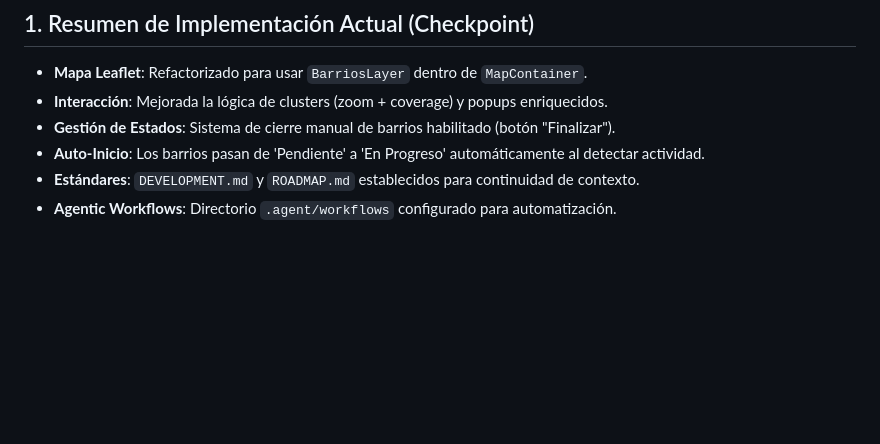
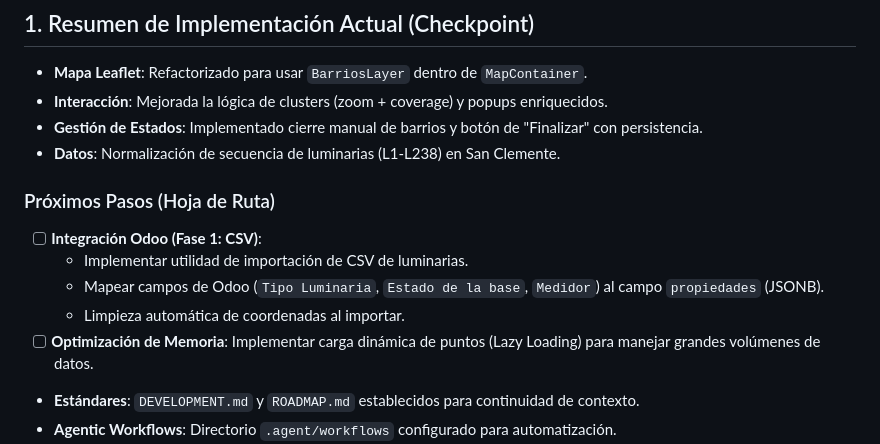
Before and after one commit to amschajari/mapa-relevamientos-municipales, a Markdown page: ROADMAP.md, the part around the change. GitHub-like rendering; blank space fills up the shorter version.

Commit message:
docs: actualizar roadmap con planes de integración Odoo y normalización de datos

```diff
--- a/ROADMAP.md
+++ b/ROADMAP.md
@@ -8,8 +8,15 @@ Este documento sirve como guía para el desarrollo continuo y transferencia de c
 ## 1. Resumen de Implementación Actual (Checkpoint)
 - **Mapa Leaflet**: Refactorizado para usar `BarriosLayer` dentro de `MapContainer`.
 - **Interacción**: Mejorada la lógica de clusters (zoom + coverage) y popups enriquecidos.
-- **Gestión de Estados**: Sistema de cierre manual de barrios habilitado (botón "Finalizar").
-- **Auto-Inicio**: Los barrios pasan de 'Pendiente' a 'En Progreso' automáticamente al detectar actividad.
+- **Gestión de Estados**: Implementado cierre manual de barrios y botón de "Finalizar" con persistencia.
+- **Datos**: Normalización de secuencia de luminarias (L1-L238) en San Clemente.
+
+### Próximos Pasos (Hoja de Ruta)
+- [ ] **Integración Odoo (Fase 1: CSV)**:
+    - Implementar utilidad de importación de CSV de luminarias.
+    - Mapear campos de Odoo (`Tipo Luminaria`, `Estado de la base`, `Medidor`) al campo `propiedades` (JSONB).
+    - Limpieza automática de coordenadas al importar.
+- [ ] **Optimización de Memoria**: Implementar carga dinámica de puntos (Lazy Loading) para manejar grandes volúmenes de datos.
 - **Estándares**: `DEVELOPMENT.md` y `ROADMAP.md` establecidos para continuidad de contexto.
 - **Agentic Workflows**: Directorio `.agent/workflows` configurado para automatización.
 - **Calidad**: Vitest configurado para pruebas unitarias.
```
